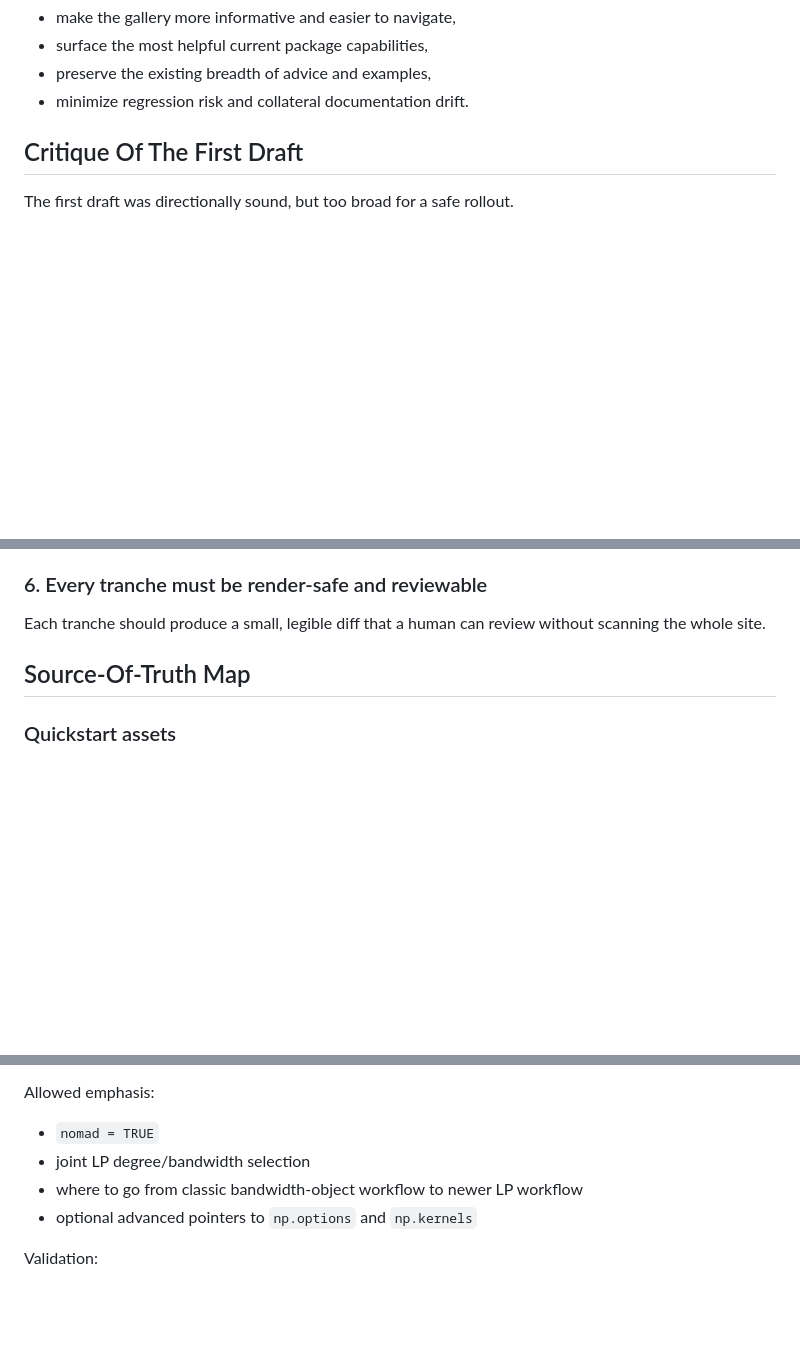
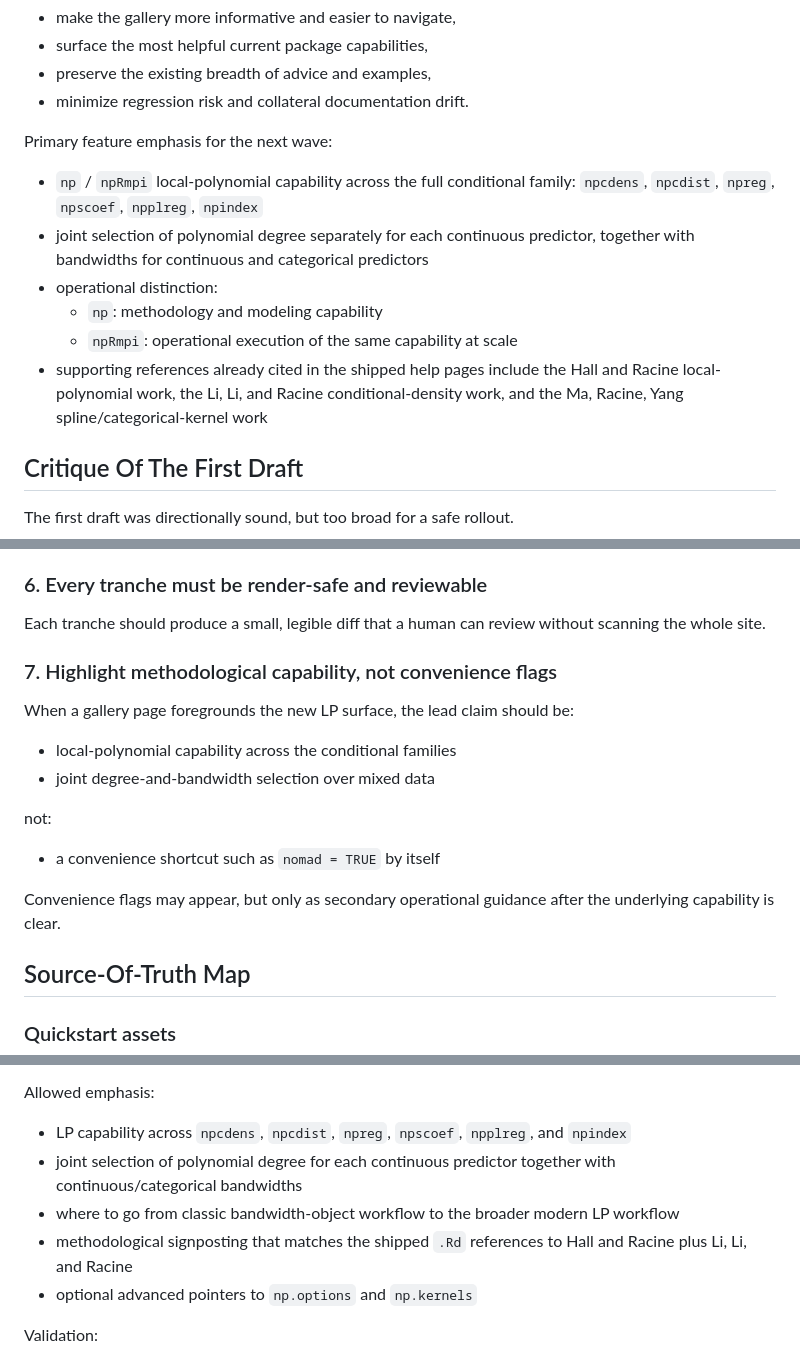
Before and after one commit to JeffreyRacine/gallery, a Markdown page: GALLERY_UPDATE_ROADMAP_2026-03-24.md, 3 parts joined by grey strips. Rendered like a GitHub page; blank space fills up the shorter version.

Commit message:
Refocus roadmap on LP conditional-family advance

```diff
--- a/GALLERY_UPDATE_ROADMAP_2026-03-24.md
+++ b/GALLERY_UPDATE_ROADMAP_2026-03-24.md
@@ -16,6 +16,21 @@ Goal:
 - surface the most helpful current package capabilities,
 - preserve the existing breadth of advice and examples,
 - minimize regression risk and collateral documentation drift.
+
+Primary feature emphasis for the next wave:
+
+- `np` / `npRmpi` local-polynomial capability across the full conditional
+  family: `npcdens`, `npcdist`, `npreg`, `npscoef`, `npplreg`, `npindex`
+- joint selection of polynomial degree separately for each continuous
+  predictor, together with bandwidths for continuous and categorical
+  predictors
+- operational distinction:
+  - `np`: methodology and modeling capability
+  - `npRmpi`: operational execution of the same capability at scale
+- supporting references already cited in the shipped help pages include the
+  Hall and Racine local-polynomial work, the Li, Li, and Racine
+  conditional-density work, and the Ma, Racine, Yang spline/categorical-kernel
+  work
 
 ## Critique Of The First Draft
 
@@ -159,6 +174,20 @@ main routing surface.
 
 Each tranche should produce a small, legible diff that a human can review
 without scanning the whole site.
+
+### 7. Highlight methodological capability, not convenience flags
+
+When a gallery page foregrounds the new LP surface, the lead claim should be:
+
+- local-polynomial capability across the conditional families
+- joint degree-and-bandwidth selection over mixed data
+
+not:
+
+- a convenience shortcut such as `nomad = TRUE` by itself
+
+Convenience flags may appear, but only as secondary operational guidance after
+the underlying capability is clear.
 
 ## Source-Of-Truth Map
 
@@ -404,9 +439,14 @@ Files:
 
 Allowed emphasis:
 
-- `nomad = TRUE`
-- joint LP degree/bandwidth selection
-- where to go from classic bandwidth-object workflow to newer LP workflow
+- LP capability across `npcdens`, `npcdist`, `npreg`, `npscoef`, `npplreg`,
+  and `npindex`
+- joint selection of polynomial degree for each continuous predictor together
+  with continuous/categorical bandwidths
+- where to go from classic bandwidth-object workflow to the broader modern LP
+  workflow
+- methodological signposting that matches the shipped `.Rd` references to Hall
+  and Racine plus Li, Li, and Racine
 - optional advanced pointers to `np.options` and `np.kernels`
 
 Validation:
```
Also changed, not shown: other parts of GALLERY_UPDATE_ROADMAP_2026-03-24.md (+12 -3 lines).
